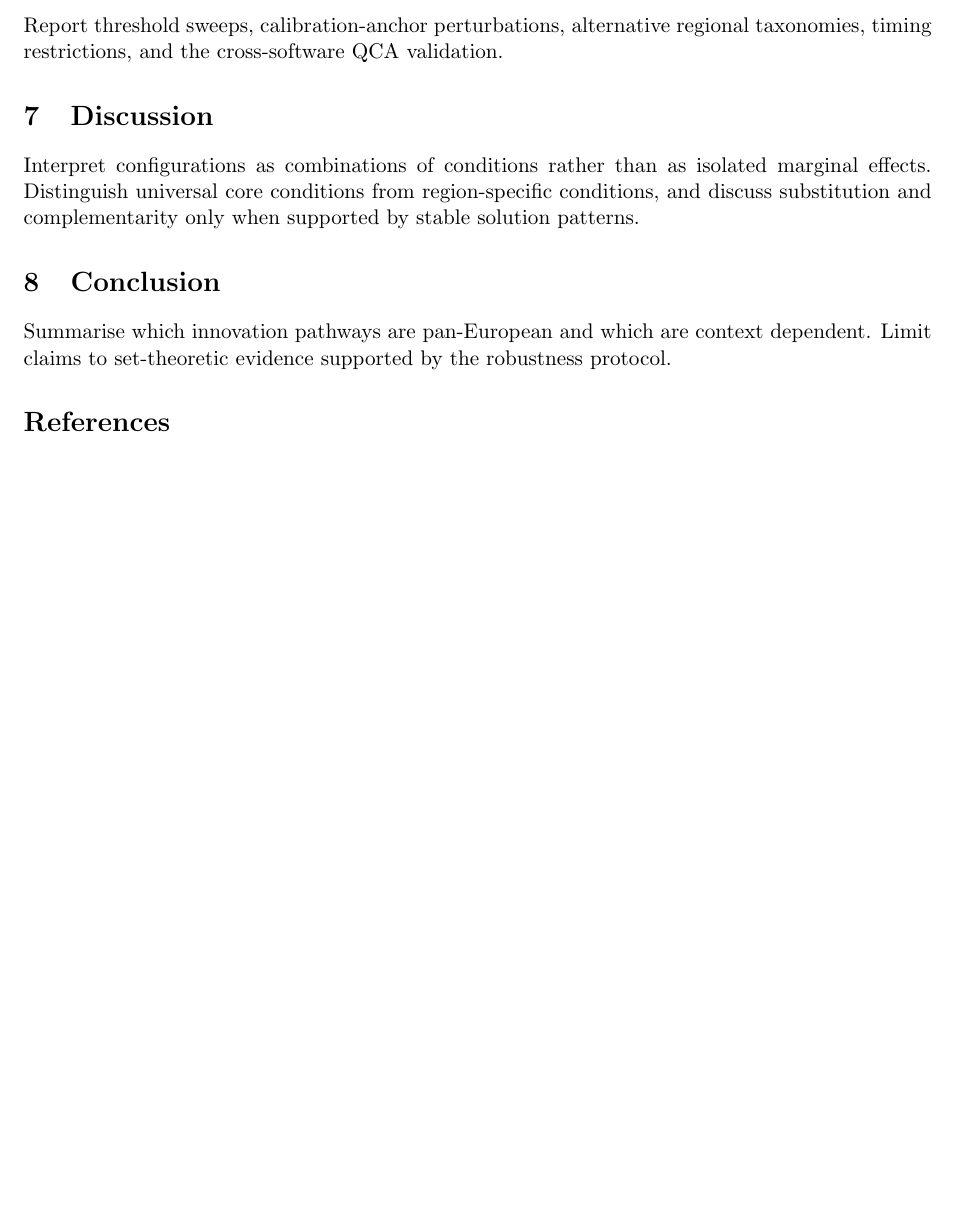
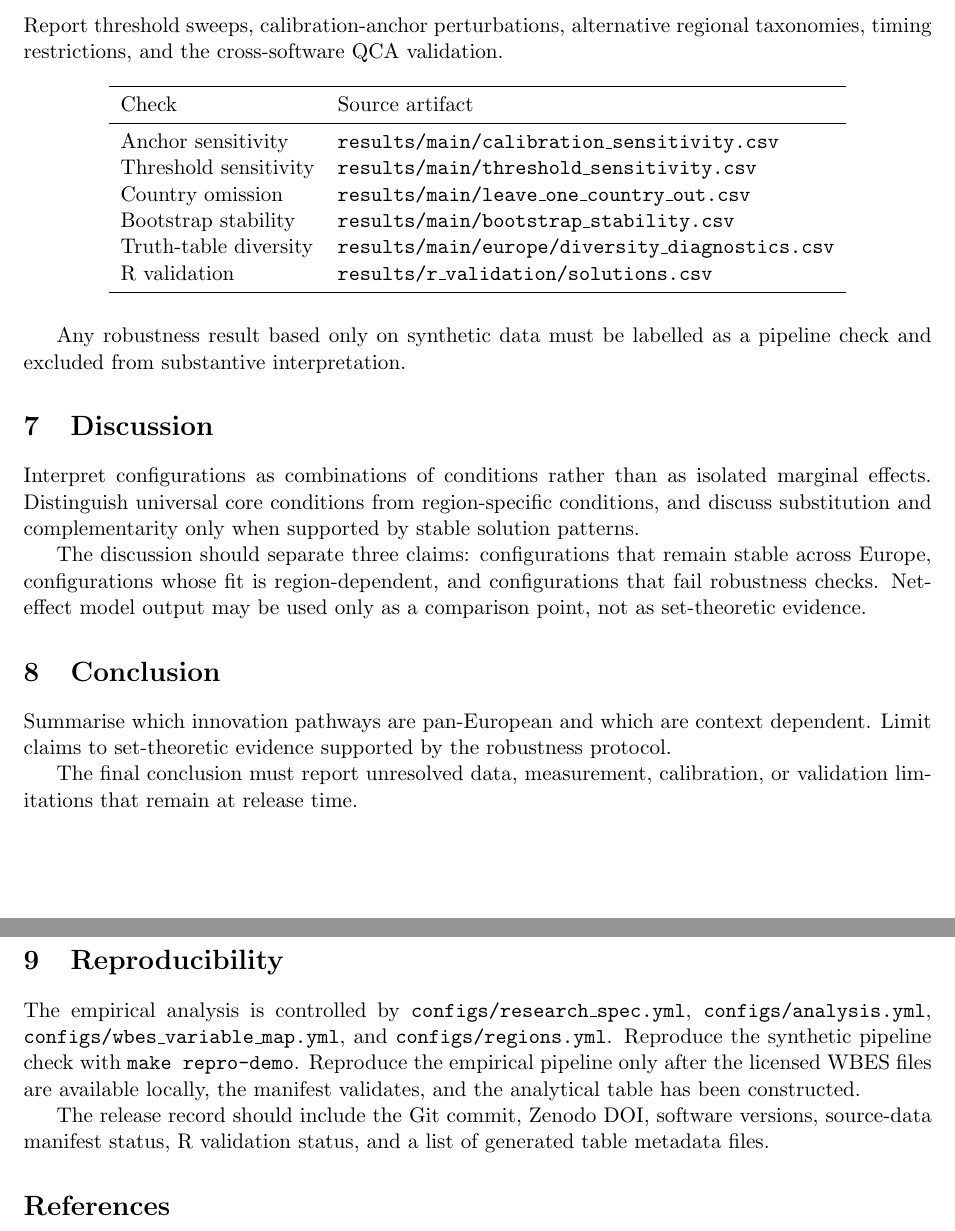
Before and after one commit to DiogoRibeiro7/europe-fsqca-innovation, a LaTeX paper (paper/main.tex, which reads paper/sections/06_robustness.tex, paper/sections/07_discussion.tex, paper/sections/08_conclusion.tex): part of page 2 of 2 before the commit and two parts of pages 3 and 4 of 4 after it, the two joined at a grey line, cut so that both start at the same text, the shorter picture padded with empty space. Compiled offline with pdfLaTeX.

Commit message:
docs: update paper scaffold

```diff
--- a/paper/main.tex
+++ b/paper/main.tex
@@ -5,6 +5,7 @@
 \usepackage{graphicx}
 \usepackage{hyperref}
 \usepackage{natbib}
+\usepackage{longtable}
 
 \title{Configurational Pathways to Firm Innovation Across Europe}
 \author{Diogo Ribeiro}
--- a/paper/sections/06_robustness.tex
+++ b/paper/sections/06_robustness.tex
@@ -2,3 +2,20 @@
 
 Report threshold sweeps, calibration-anchor perturbations, alternative regional
 taxonomies, timing restrictions, and the cross-software QCA validation.
+
+\begin{longtable}{ll}
+\toprule
+Check & Source artifact \\
+\midrule
+\endhead
+Anchor sensitivity & \texttt{results/main/calibration\_sensitivity.csv} \\
+Threshold sensitivity & \texttt{results/main/threshold\_sensitivity.csv} \\
+Country omission & \texttt{results/main/leave\_one\_country\_out.csv} \\
+Bootstrap stability & \texttt{results/main/bootstrap\_stability.csv} \\
+Truth-table diversity & \texttt{results/main/europe/diversity\_diagnostics.csv} \\
+R validation & \texttt{results/r\_validation/solutions.csv} \\
+\bottomrule
+\end{longtable}
+
+Any robustness result based only on synthetic data must be labelled as a
+pipeline check and excluded from substantive interpretation.
--- a/paper/sections/07_discussion.tex
+++ b/paper/sections/07_discussion.tex
@@ -4,3 +4,8 @@ Interpret configurations as combinations of conditions rather than as isolated
 marginal effects. Distinguish universal core conditions from region-specific
 conditions, and discuss substitution and complementarity only when supported by
 stable solution patterns.
+
+The discussion should separate three claims: configurations that remain stable
+across Europe, configurations whose fit is region-dependent, and configurations
+that fail robustness checks. Net-effect model output may be used only as a
+comparison point, not as set-theoretic evidence.
--- a/paper/sections/08_conclusion.tex
+++ b/paper/sections/08_conclusion.tex
@@ -3,3 +3,6 @@
 Summarise which innovation pathways are pan-European and which are context
 dependent. Limit claims to set-theoretic evidence supported by the robustness
 protocol.
+
+The final conclusion must report unresolved data, measurement, calibration, or
+validation limitations that remain at release time.
--- /dev/null
+++ b/paper/sections/09_reproducibility.tex
@@ -0,0 +1,12 @@
+\section{Reproducibility}
+
+The empirical analysis is controlled by \texttt{configs/research\_spec.yml},
+\texttt{configs/analysis.yml}, \texttt{configs/wbes\_variable\_map.yml}, and
+\texttt{configs/regions.yml}. Reproduce the synthetic pipeline check with
+\texttt{make repro-demo}. Reproduce the empirical pipeline only after the
+licensed WBES files are available locally, the manifest validates, and the
+analytical table has been constructed.
+
+The release record should include the Git commit, Zenodo DOI, software versions,
+source-data manifest status, R validation status, and a list of generated table
+metadata files.
```
Also changed, not shown: paper/sections/03_data.tex (+26 -0 lines), paper/sections/05_results.tex (+32 -6 lines), paper/main.tex (9 more changed lines), 1 other file.
